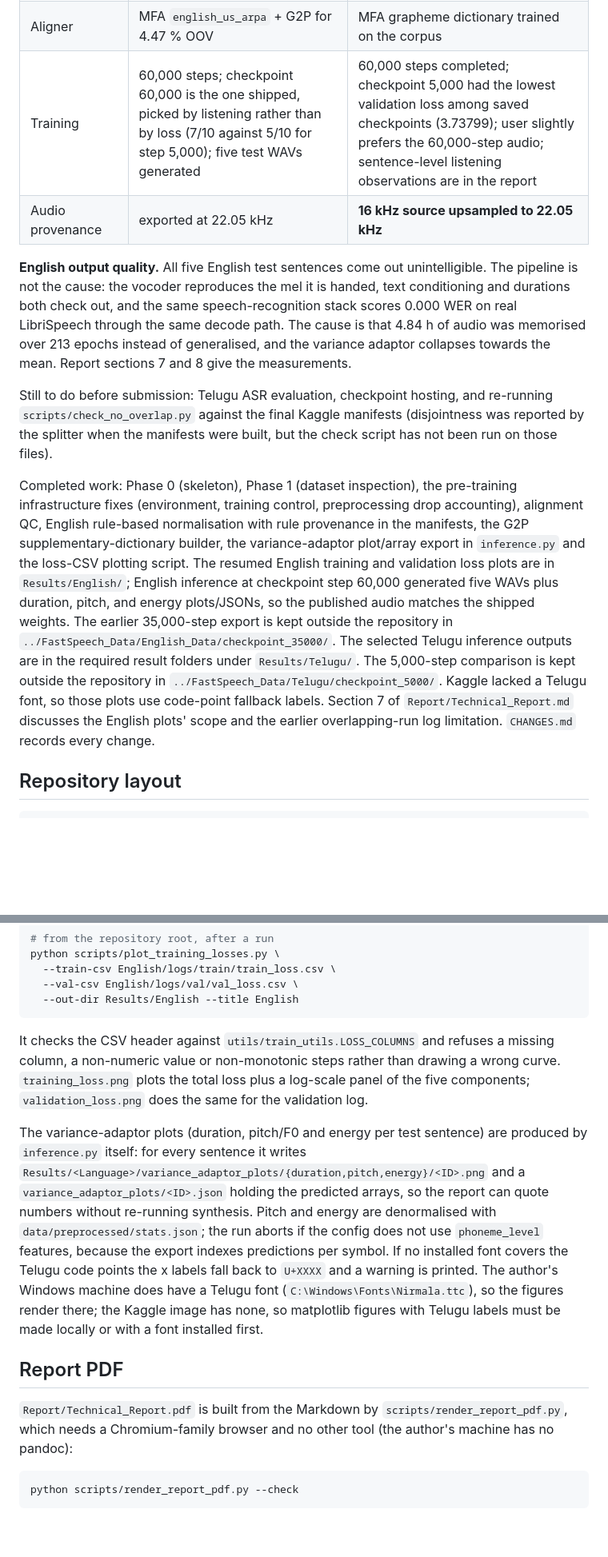
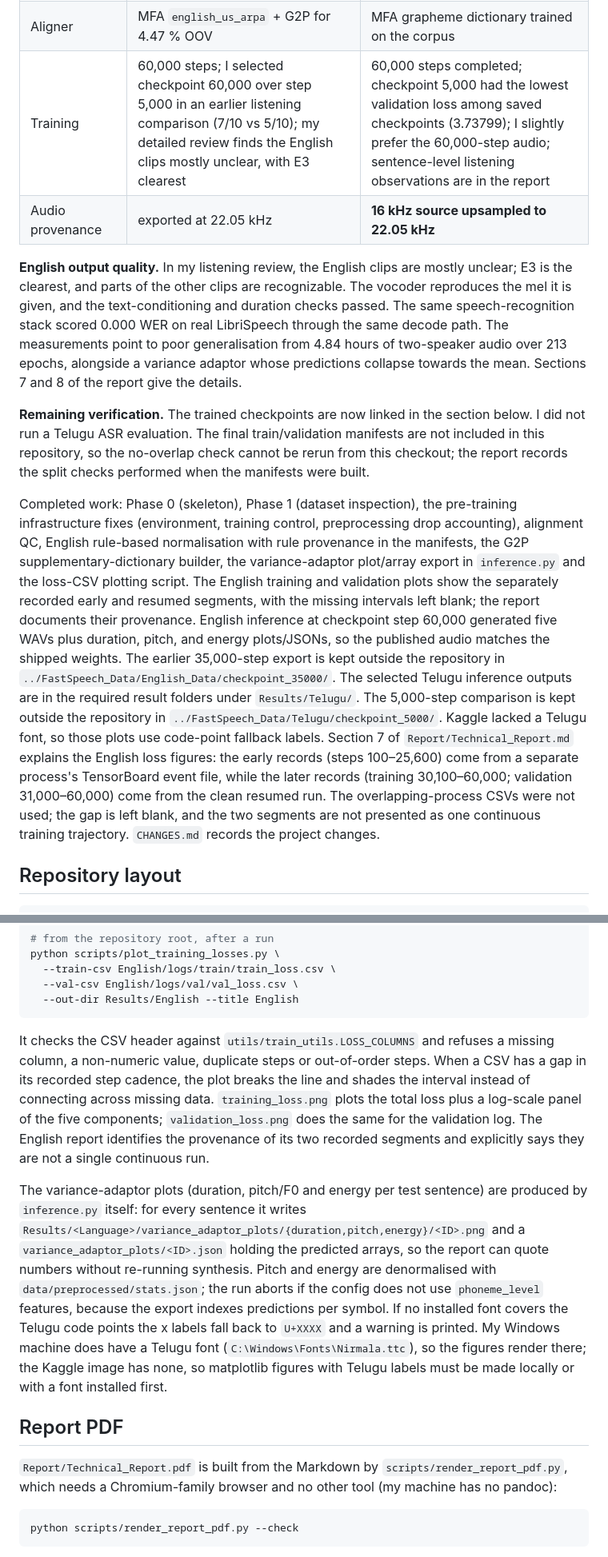
Before and after one commit to RajendharAre/FastSpeech, a Markdown page: README.md, 2 parts joined by grey strips. Shown at 80% size. Rendered like a GitHub page; blank space fills up the shorter version.

Commit message:
Improve loss reporting and variance controls

````diff
--- a/README.md
+++ b/README.md
@@ -24,29 +24,32 @@ outputs are stored separately under `../FastSpeech_Data/Telugu/`.
 | Speakers | 2 (one female, one male) | 1 (male) |
 | Dropped, by category | 260 (alignment 164, missing TextGrid 71, pitch 20, feature stats 4, transcript 1) | 94 (alignment 83, missing TextGrid 3, missing audio 8) |
 | Aligner | MFA `english_us_arpa` + G2P for 4.47 % OOV | MFA grapheme dictionary trained on the corpus |
-| Training | 60,000 steps; checkpoint 60,000 is the one shipped, picked by listening rather than by loss (7/10 against 5/10 for step 5,000); five test WAVs generated | 60,000 steps completed; checkpoint 5,000 had the lowest validation loss among saved checkpoints (3.73799); user slightly prefers the 60,000-step audio; sentence-level listening observations are in the report |
+| Training | 60,000 steps; I selected checkpoint 60,000 over step 5,000 in an earlier listening comparison (7/10 vs 5/10); my detailed review finds the English clips mostly unclear, with E3 clearest | 60,000 steps completed; checkpoint 5,000 had the lowest validation loss among saved checkpoints (3.73799); I slightly prefer the 60,000-step audio; sentence-level listening observations are in the report |
 | Audio provenance | exported at 22.05 kHz | **16 kHz source upsampled to 22.05 kHz** |
 
-**English output quality.** All five English test sentences come out
-unintelligible. The pipeline is not the cause: the vocoder reproduces the mel it
-is handed, text conditioning and durations both check out, and the same
-speech-recognition stack scores 0.000 WER on real LibriSpeech through the same
-decode path. The cause is that 4.84 h of audio was memorised over 213 epochs
-instead of generalised, and the variance adaptor collapses towards the mean.
-Report sections 7 and 8 give the measurements.
+**English output quality.** In my listening review, the English clips are
+mostly unclear; E3 is the clearest, and parts of the other clips are
+recognizable. The vocoder reproduces the mel it is given, and the
+text-conditioning and duration checks passed. The same speech-recognition
+stack scored 0.000 WER on real LibriSpeech through the same decode path. The
+measurements point to poor generalisation from 4.84 hours of two-speaker audio
+over 213 epochs, alongside a variance adaptor whose predictions collapse
+towards the mean. Sections 7 and 8 of the report give the details.
 
-Still to do before submission: Telugu ASR evaluation, checkpoint hosting, and
-re-running `scripts/check_no_overlap.py` against the final Kaggle manifests
-(disjointness was reported by the splitter when the manifests were built, but
-the check script has not been run on those files).
+**Remaining verification.** The trained checkpoints are now linked in the
+section below. I did not run a Telugu ASR evaluation. The final train/validation
+manifests are not included in this repository, so the no-overlap check cannot be
+rerun from this checkout; the report records the split checks performed when
+the manifests were built.
 
 Completed work: Phase 0 (skeleton), Phase 1 (dataset inspection), the
 pre-training infrastructure fixes (environment, training control, preprocessing
 drop accounting), alignment QC, English rule-based normalisation with rule
 provenance in the manifests, the G2P supplementary-dictionary builder, the
 variance-adaptor plot/array export in `inference.py` and the loss-CSV plotting
-script. The resumed English training and validation loss plots are in
-`Results/English/`; English inference at checkpoint step 60,000 generated five
+script. The English training and validation plots show the separately recorded
+early and resumed segments, with the missing intervals left blank; the report
+documents their provenance. English inference at checkpoint step 60,000 generated five
 WAVs plus duration, pitch, and energy plots/JSONs, so the published audio matches
 the shipped weights. The earlier 35,000-step export is kept outside the
 repository in `../FastSpeech_Data/English_Data/checkpoint_35000/`.
@@ -55,8 +58,12 @@ outputs are in the required result folders under `Results/Telugu/`.
 The 5,000-step comparison is kept outside the repository in
 `../FastSpeech_Data/Telugu/checkpoint_5000/`.
 Kaggle lacked a Telugu font, so those plots use code-point fallback labels.
-Section 7 of `Report/Technical_Report.md` discusses the English plots' scope and
-the earlier overlapping-run log limitation. `CHANGES.md` records every change.
+Section 7 of `Report/Technical_Report.md` explains the English loss figures:
+the early records (steps 100–25,600) come from a separate process's TensorBoard
+event file, while the later records (training 30,100–60,000; validation
+31,000–60,000) come from the clean resumed run. The overlapping-process CSVs
+were not used; the gap is left blank, and the two segments are not presented as
+one continuous training trajectory. `CHANGES.md` records the project changes.
 
 ## Repository layout
 
@@ -310,9 +317,13 @@ python scripts/plot_training_losses.py \
 ```
 
 It checks the CSV header against `utils/train_utils.LOSS_COLUMNS` and refuses a
-missing column, a non-numeric value or non-monotonic steps rather than drawing a
-wrong curve. `training_loss.png` plots the total loss plus a log-scale panel of
-the five components; `validation_loss.png` does the same for the validation log.
+missing column, a non-numeric value, duplicate steps or out-of-order steps.
+When a CSV has a gap in its recorded step cadence, the plot breaks the line and
+shades the interval instead of connecting across missing data. `training_loss.png`
+plots the total loss plus a log-scale panel of the five components;
+`validation_loss.png` does the same for the validation log. The English report
+identifies the provenance of its two recorded segments and explicitly says they
+are not a single continuous run.
 
 The variance-adaptor plots (duration, pitch/F0 and energy per test sentence) are
 produced by `inference.py` itself: for every sentence it writes
@@ -322,7 +333,7 @@ can quote numbers without re-running synthesis. Pitch and energy are denormalise
 with `data/preprocessed/stats.json`; the run aborts if the config does not use
 `phoneme_level` features, because the export indexes predictions per symbol. If
 no installed font covers the Telugu code points the x labels fall back to
-`U+XXXX` and a warning is printed. The author's Windows machine does have a
+`U+XXXX` and a warning is printed. My Windows machine does have a
 Telugu font (`C:\Windows\Fonts\Nirmala.ttc`), so the figures render there; the
 Kaggle image has none, so matplotlib figures with Telugu labels must be made
 locally or with a font installed first.
@@ -331,7 +342,7 @@ locally or with a font installed first.
 
 `Report/Technical_Report.pdf` is built from the Markdown by
 `scripts/render_report_pdf.py`, which needs a Chromium-family browser and no
-other tool (the author's machine has no pandoc):
+other tool (my machine has no pandoc):
 
 ```bash
 python scripts/render_report_pdf.py --check
````
Also changed, not shown: other parts of README.md (+4 -4 lines), CHANGES.md (+17 -9 lines), Report/Technical_Report.md (+70 -44 lines), Results/English/training_loss.png, Results/English/validation_loss.png, 7 other files.
